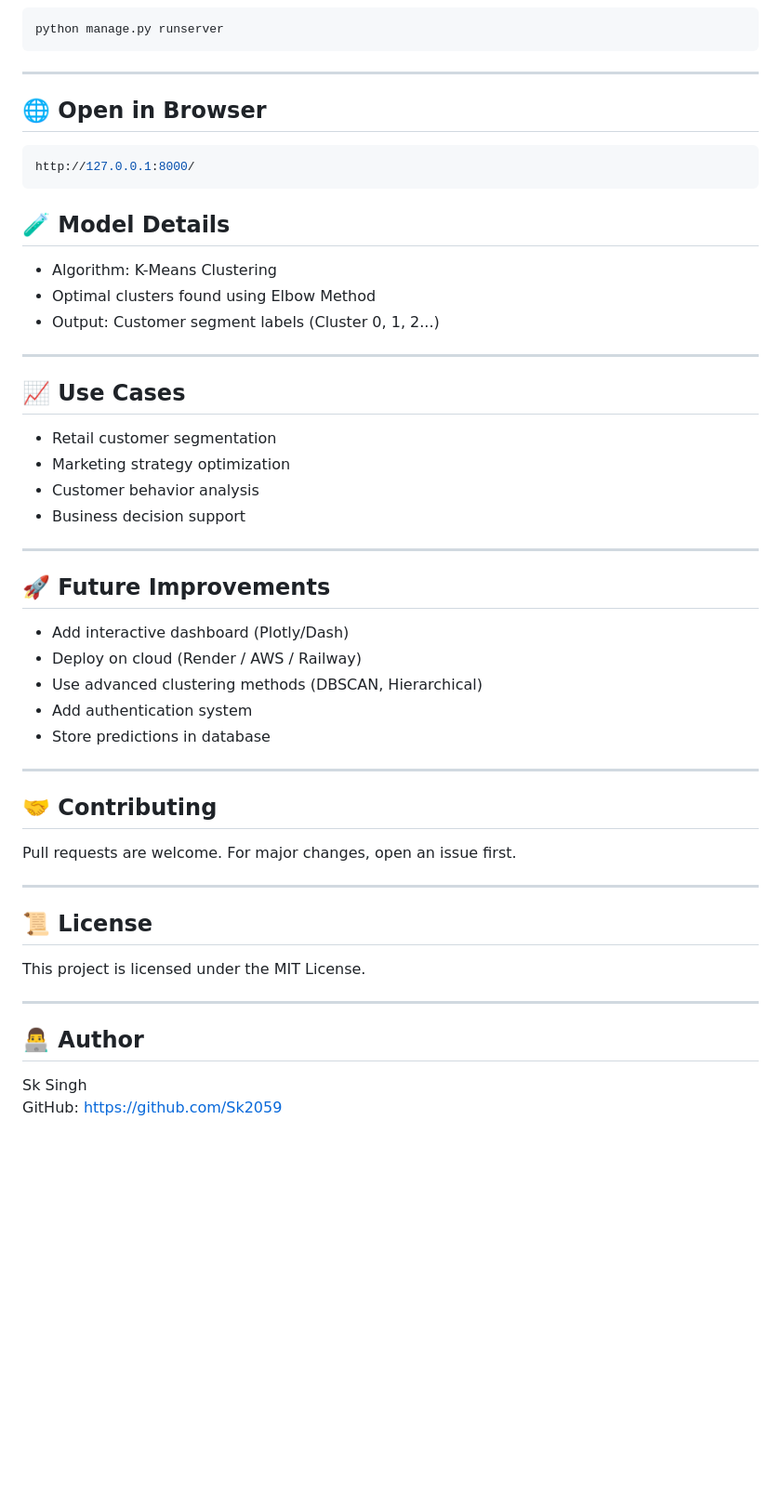
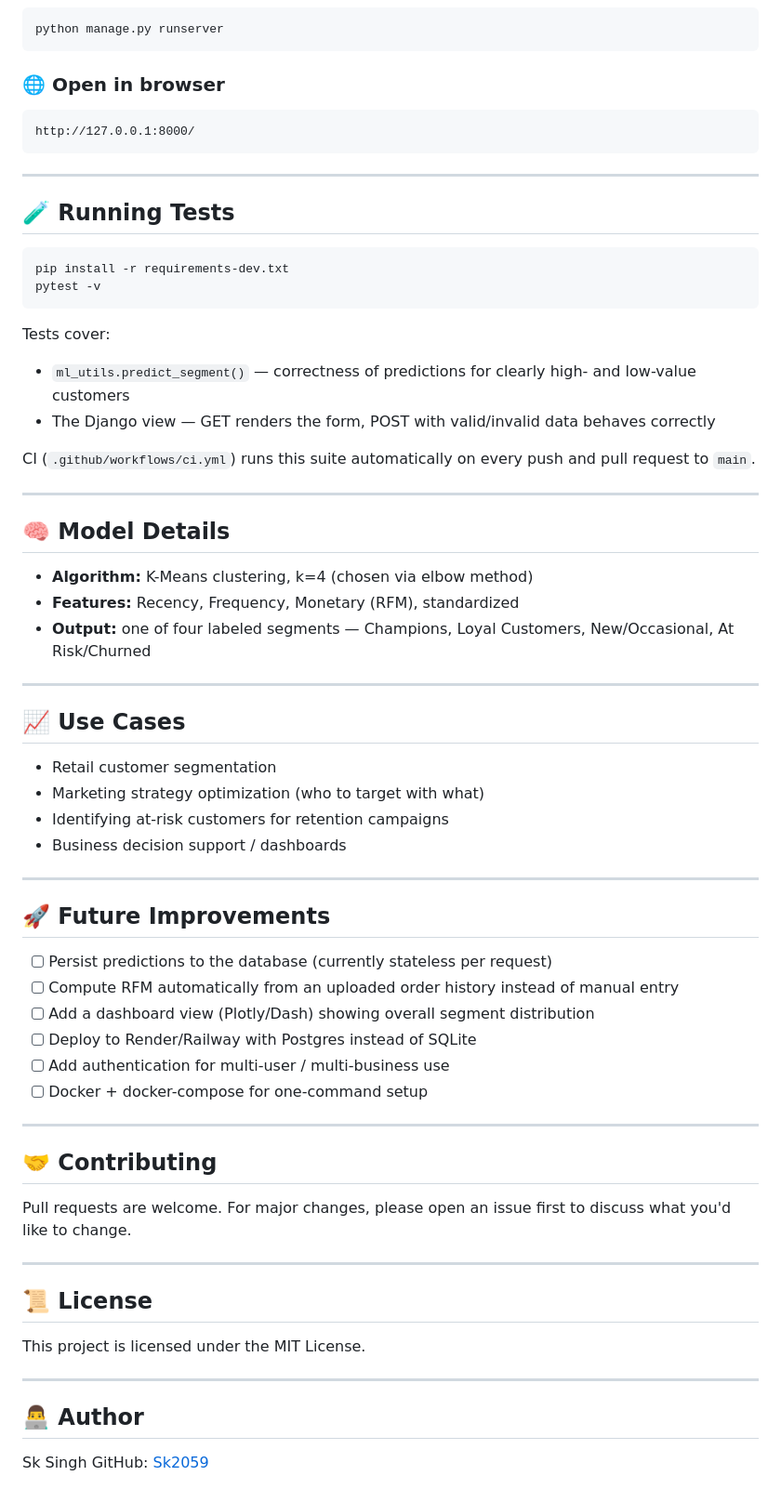
Before and after one commit to Sk2059/customer-segmentation-django-ml, a Markdown page: READme.md, the part around one of its changes. Shown at 93% size. GitHub-like rendering; blank space fills up the shorter version.

````diff
--- a/READme.md
+++ b/READme.md
@@ -161,44 +168,60 @@ python manage.py migrate
 python manage.py runserver
 ```
 
----
+### 🌐 Open in browser
 
-## 🌐 Open in Browser
-
-```bash
+```
 http://127.0.0.1:8000/
 ```
 
-## 🧪 Model Details
+---
 
-- Algorithm: K-Means Clustering
-- Optimal clusters found using Elbow Method
-- Output: Customer segment labels (Cluster 0, 1, 2...)
+## 🧪 Running Tests
+
+```bash
+pip install -r requirements-dev.txt
+pytest -v
+```
+
+Tests cover:
+- `ml_utils.predict_segment()` — correctness of predictions for clearly high- and low-value customers
+- The Django view — GET renders the form, POST with valid/invalid data behaves correctly
+
+CI (`.github/workflows/ci.yml`) runs this suite automatically on every push and pull request to `main`.
+
+---
+
+## 🧠 Model Details
+
+- **Algorithm:** K-Means clustering, k=4 (chosen via elbow method)
+- **Features:** Recency, Frequency, Monetary (RFM), standardized
+- **Output:** one of four labeled segments — Champions, Loyal Customers, New/Occasional, At Risk/Churned
 
 ---
 
 ## 📈 Use Cases
 
 - Retail customer segmentation
-- Marketing strategy optimization
-- Customer behavior analysis
-- Business decision support
+- Marketing strategy optimization (who to target with what)
+- Identifying at-risk customers for retention campaigns
+- Business decision support / dashboards
 
 ---
 
 ## 🚀 Future Improvements
 
-- Add interactive dashboard (Plotly/Dash)
-- Deploy on cloud (Render / AWS / Railway)
-- Use advanced clustering methods (DBSCAN, Hierarchical)
-- Add authentication system
-- Store predictions in database
+- [ ] Persist predictions to the database (currently stateless per request)
+- [ ] Compute RFM automatically from an uploaded order history instead of manual entry
+- [ ] Add a dashboard view (Plotly/Dash) showing overall segment distribution
+- [ ] Deploy to Render/Railway with Postgres instead of SQLite
+- [ ] Add authentication for multi-user / multi-business use
+- [ ] Docker + docker-compose for one-command setup
 
 ---
 
 ## 🤝 Contributing
 
-Pull requests are welcome. For major changes, open an issue first.
+Pull requests are welcome. For major changes, please open an issue first to discuss what you'd like to change.
 
 ---
 
@@ -211,4 +234,4 @@ This project is licensed under the MIT License.
 ## 👨‍💻 Author
 
 Sk Singh
-GitHub: https://github.com/Sk2059
+GitHub: [Sk2059](https://github.com/Sk2059)
````
Also changed, not shown: other parts of READme.md (+90 -83 lines).
